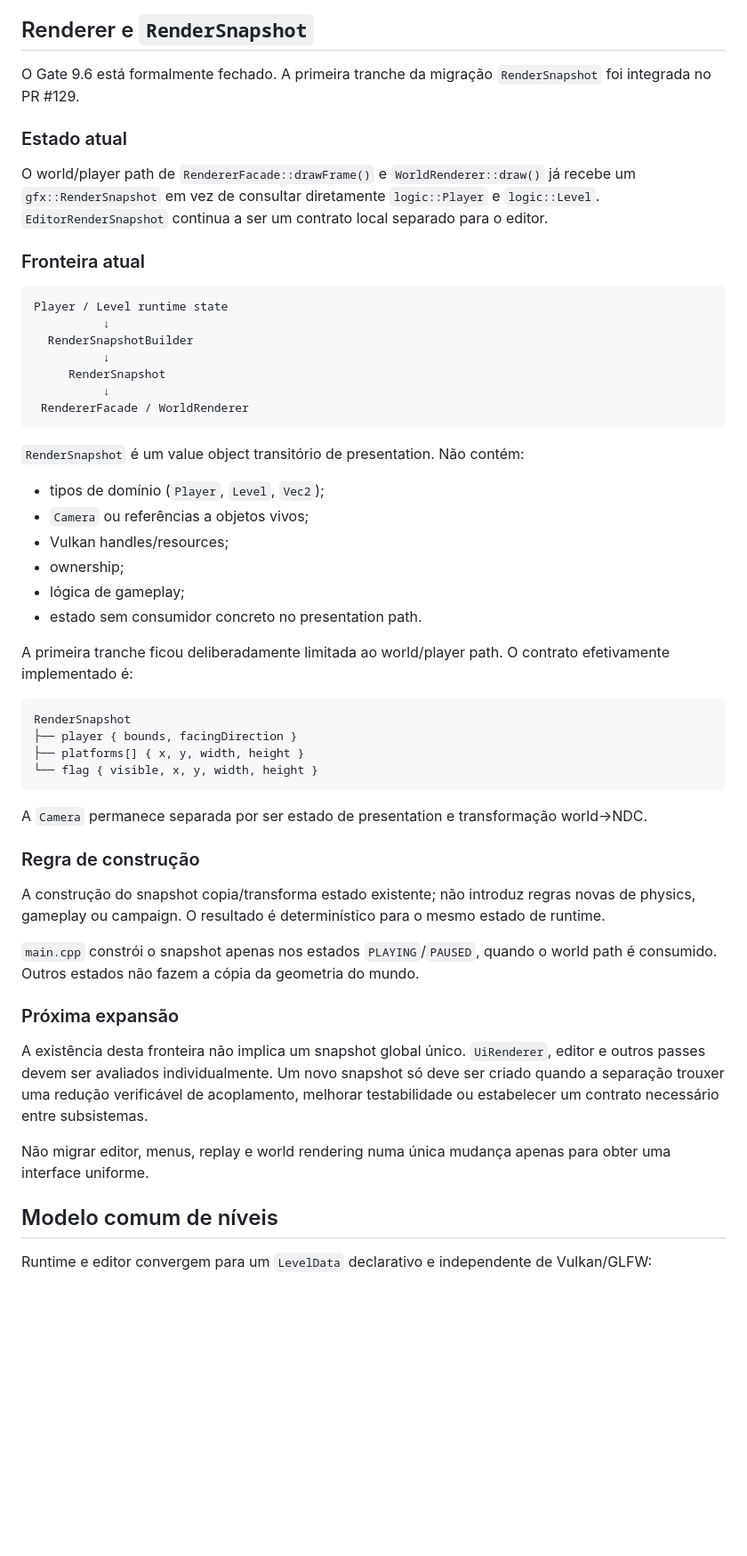
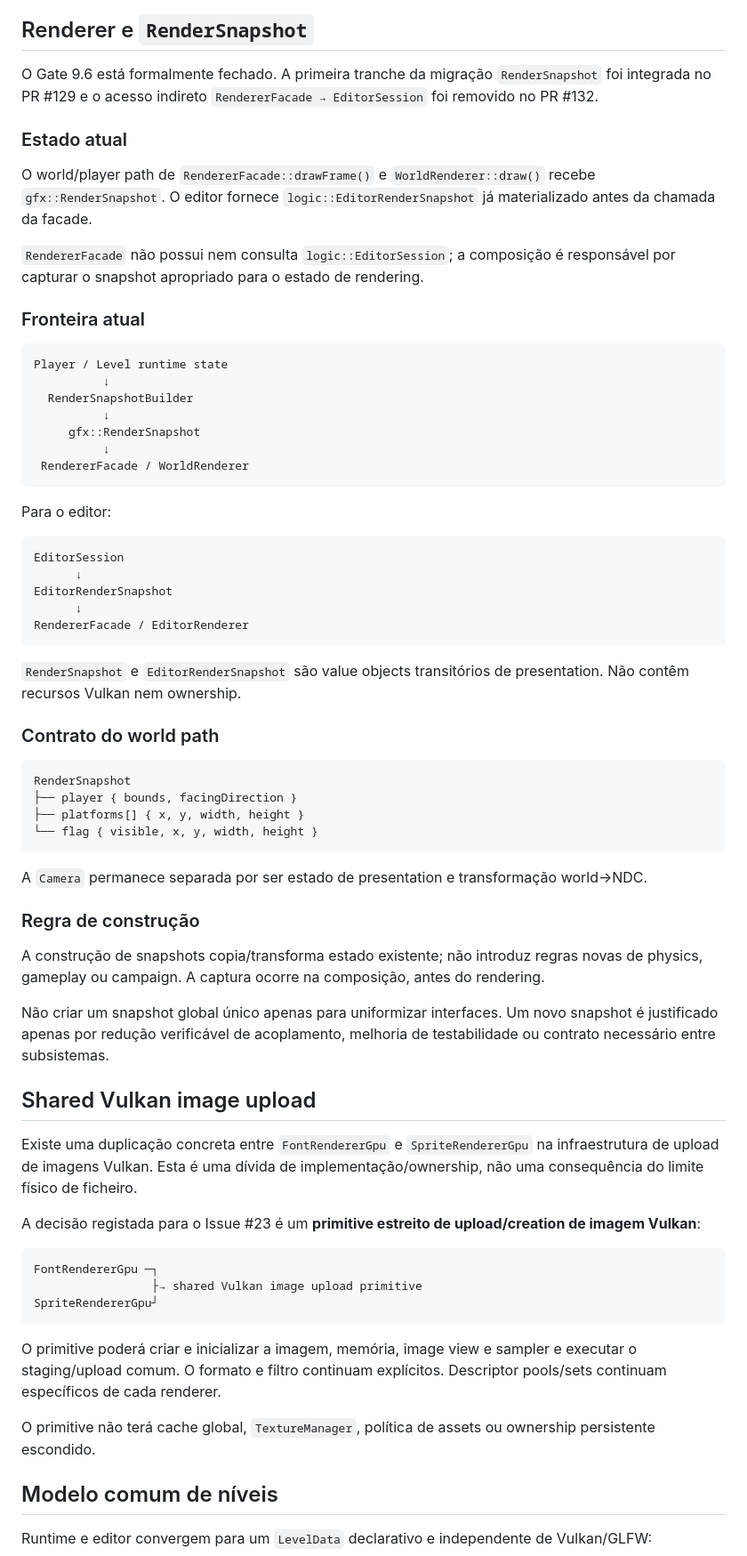
Before and after one commit to Siuo-Player/ASCENDENDO, a Markdown page: docs/ARCHITECTURE.md, the part around one of its changes. Shown at 89% size. Drawn GitHub-style; blank space fills up the shorter version.

Commit message:
docs: reconcile renderer and modularity architecture

````diff
--- a/docs/ARCHITECTURE.md
+++ b/docs/ARCHITECTURE.md
@@ -108,11 +108,13 @@ A decomposição deve continuar incrementalmente. `Application` permanece uma di
 
 ## Renderer e `RenderSnapshot`
 
-O Gate 9.6 está formalmente fechado. A primeira tranche da migração `RenderSnapshot` foi integrada no PR #129.
+O Gate 9.6 está formalmente fechado. A primeira tranche da migração `RenderSnapshot` foi integrada no PR #129 e o acesso indireto `RendererFacade → EditorSession` foi removido no PR #132.
 
 ### Estado atual
 
-O world/player path de `RendererFacade::drawFrame()` e `WorldRenderer::draw()` já recebe um `gfx::RenderSnapshot` em vez de consultar diretamente `logic::Player` e `logic::Level`. `EditorRenderSnapshot` continua a ser um contrato local separado para o editor.
+O world/player path de `RendererFacade::drawFrame()` e `WorldRenderer::draw()` recebe `gfx::RenderSnapshot`. O editor fornece `logic::EditorRenderSnapshot` já materializado antes da chamada da facade.
+
+`RendererFacade` não possui nem consulta `logic::EditorSession`; a composição é responsável por capturar o snapshot apropriado para o estado de rendering.
 
 ### Fronteira atual
 
@@ -121,21 +123,24 @@ Player / Level runtime state
           ↓
   RenderSnapshotBuilder
           ↓
-     RenderSnapshot
+     gfx::RenderSnapshot
           ↓
  RendererFacade / WorldRenderer
 ```
 
-`RenderSnapshot` é um value object transitório de presentation. Não contém:
+Para o editor:
 
-- tipos de domínio (`Player`, `Level`, `Vec2`);
-- `Camera` ou referências a objetos vivos;
-- Vulkan handles/resources;
-- ownership;
-- lógica de gameplay;
-- estado sem consumidor concreto no presentation path.
+```text
+EditorSession
+      ↓
+EditorRenderSnapshot
+      ↓
+RendererFacade / EditorRenderer
+```
 
-A primeira tranche ficou deliberadamente limitada ao world/player path. O contrato efetivamente implementado é:
+`RenderSnapshot` e `EditorRenderSnapshot` são value objects transitórios de presentation. Não contêm recursos Vulkan nem ownership.
+
+### Contrato do world path
 
 ```text
 RenderSnapshot
@@ -148,15 +153,25 @@ A `Camera` permanece separada por ser estado de presentation e transformação w
 
 ### Regra de construção
 
-A construção do snapshot copia/transforma estado existente; não introduz regras novas de physics, gameplay ou campaign. O resultado é determinístico para o mesmo estado de runtime.
+A construção de snapshots copia/transforma estado existente; não introduz regras novas de physics, gameplay ou campaign. A captura ocorre na composição, antes do rendering.
 
-`main.cpp` constrói o snapshot apenas nos estados `PLAYING`/`PAUSED`, quando o world path é consumido. Outros estados não fazem a cópia da geometria do mundo.
+Não criar um snapshot global único apenas para uniformizar interfaces. Um novo snapshot é justificado apenas por redução verificável de acoplamento, melhoria de testabilidade ou contrato necessário entre subsistemas.
 
-### Próxima expansão
+## Shared Vulkan image upload
 
-A existência desta fronteira não implica um snapshot global único. `UiRenderer`, editor e outros passes devem ser avaliados individualmente. Um novo snapshot só deve ser criado quando a separação trouxer uma redução verificável de acoplamento, melhorar testabilidade ou estabelecer um contrato necessário entre subsistemas.
+Existe uma duplicação concreta entre `FontRendererGpu` e `SpriteRendererGpu` na infraestrutura de upload de imagens Vulkan. Esta é uma dívida de implementação/ownership, não uma consequência do limite físico de ficheiro.
 
-Não migrar editor, menus, replay e world rendering numa única mudança apenas para obter uma interface uniforme.
+A decisão registada para o Issue #23 é um **primitive estreito de upload/creation de imagem Vulkan**:
+
+```text
+FontRendererGpu ─┐
+                 ├→ shared Vulkan image upload primitive
+SpriteRendererGpu┘
+```
+
+O primitive poderá criar e inicializar a imagem, memória, image view e sampler e executar o staging/upload comum. O formato e filtro continuam explícitos. Descriptor pools/sets continuam específicos de cada renderer.
+
+O primitive não terá cache global, `TextureManager`, política de assets ou ownership persistente escondido.
 
 ## Modelo comum de níveis
 
````
Also changed, not shown: other parts of docs/ARCHITECTURE.md (+2 -2 lines).
